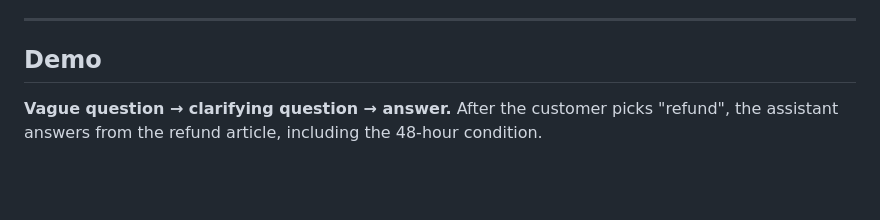
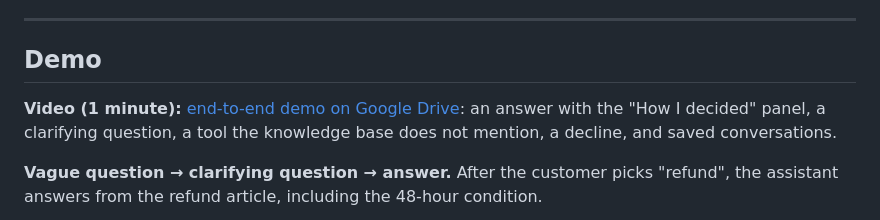
Before and after one commit to EinaasKharsah/agentic-support-assistant, a Markdown page: README.md, the part around the change. Rendered like a GitHub page; blank space fills up the shorter version.

Commit message:
Add demo video link

```diff
--- a/README.md
+++ b/README.md
@@ -22,6 +22,8 @@ Everything runs locally: a small LLM in Ollama (`qwen2.5:3b`), embeddings with `
 ---
 
 ## Demo
+
+**Video (1 minute):** [end-to-end demo on Google Drive](https://drive.google.com/file/d/1CAc8S7G_w2uI8mEmsy4cVNV6yb4pLfyy/view?usp=sharing): an answer with the "How I decided" panel, a clarifying question, a tool the knowledge base does not mention, a decline, and saved conversations.
 
 **Vague question → clarifying question → answer.** After the customer picks "refund", the assistant answers from the refund article, including the 48-hour condition.
 
```
